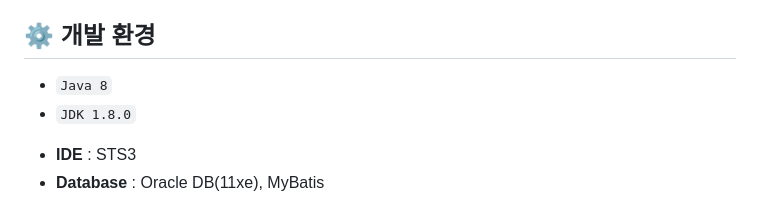
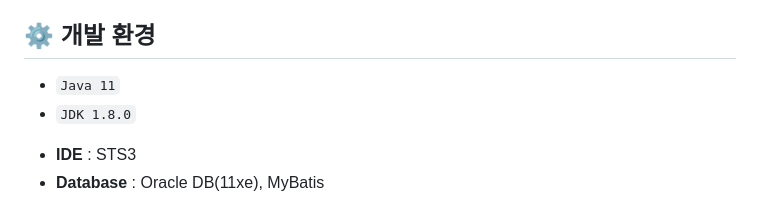
Before and after one commit to tnfladl9926/Bookbbang-Spring, a Markdown page: README.md, the part around one of its changes. Rendered like a GitHub page.

```diff
--- a/README.md
+++ b/README.md
@@ -22,6 +23,6 @@ JAVA와 스프링 MVC를 기반으로 구현한 프로젝트입니다.
 
 ## ⚙ 개발 환경
-* `Java 8`
+* `Java 11`
 * `JDK 1.8.0`
 - **IDE** : STS3
 - **Database** : Oracle DB(11xe), MyBatis
```
Also changed, not shown: other parts of README.md (+4 -6 lines).
